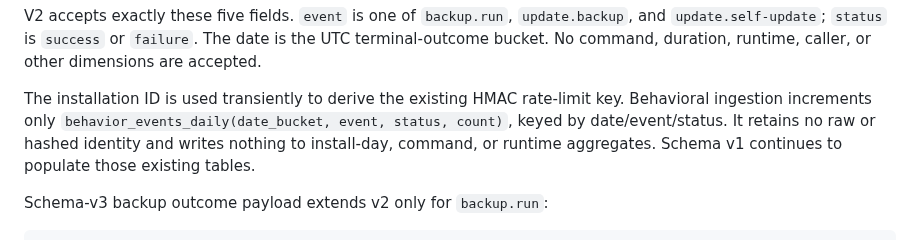
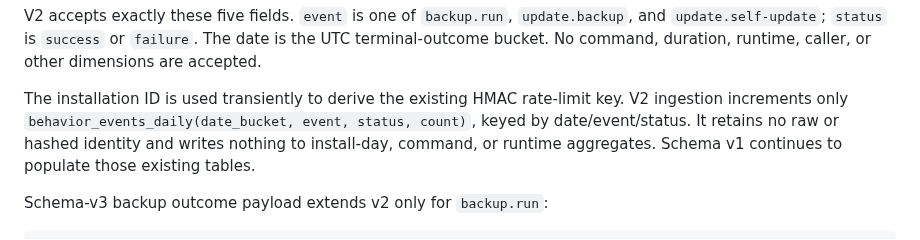
Before and after one commit to JBallin/ballin-scripts, a Markdown page: analytics-worker/README.md, the part around the change. GitHub-like rendering.

```diff
--- a/analytics-worker/README.md
+++ b/analytics-worker/README.md
@@ -81,7 +81,7 @@ The date is the UTC terminal-outcome bucket. No command, duration, runtime,
 caller, or other dimensions are accepted.
 
 The installation ID is used transiently to derive the existing HMAC rate-limit
-key. Behavioral ingestion increments only
+key. V2 ingestion increments only
 `behavior_events_daily(date_bucket, event, status, count)`, keyed by date/event/status.
 It retains no raw or hashed identity and writes nothing to install-day, command,
 or runtime aggregates. Schema v1 continues to populate those existing tables.
```
Also changed, not shown: docs/analytics-backend.md (+4 -3 lines).
